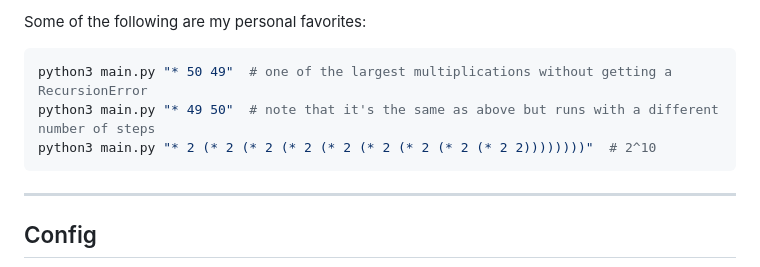
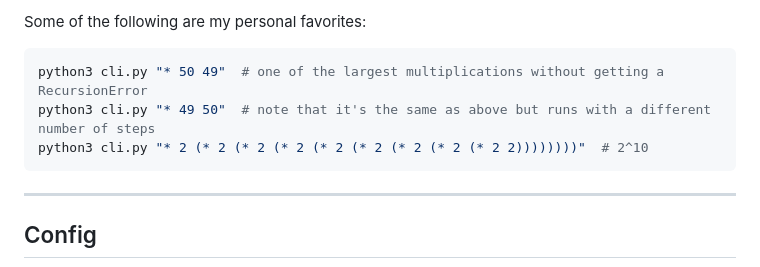
Before and after one commit to dhodgson615/Lambda-Calculus-Interpreter, a Markdown page: README.md, the part around the change. GitHub-like rendering.

Commit message:
Updated commands in README.md

````diff
--- a/README.md
+++ b/README.md
@@ -69,9 +69,9 @@ pull off shenanigans like `"* + *"`, but it won't be mathematically useful.
 Some of the following are my personal favorites:
 
 ```bash
-python3 main.py "* 50 49"  # one of the largest multiplications without getting a RecursionError
-python3 main.py "* 49 50"  # note that it's the same as above but runs with a different number of steps
-python3 main.py "* 2 (* 2 (* 2 (* 2 (* 2 (* 2 (* 2 (* 2 (* 2 2))))))))"  # 2^10
+python3 cli.py "* 50 49"  # one of the largest multiplications without getting a RecursionError
+python3 cli.py "* 49 50"  # note that it's the same as above but runs with a different number of steps
+python3 cli.py "* 2 (* 2 (* 2 (* 2 (* 2 (* 2 (* 2 (* 2 (* 2 2))))))))"  # 2^10
 ```
 
 ---
````
